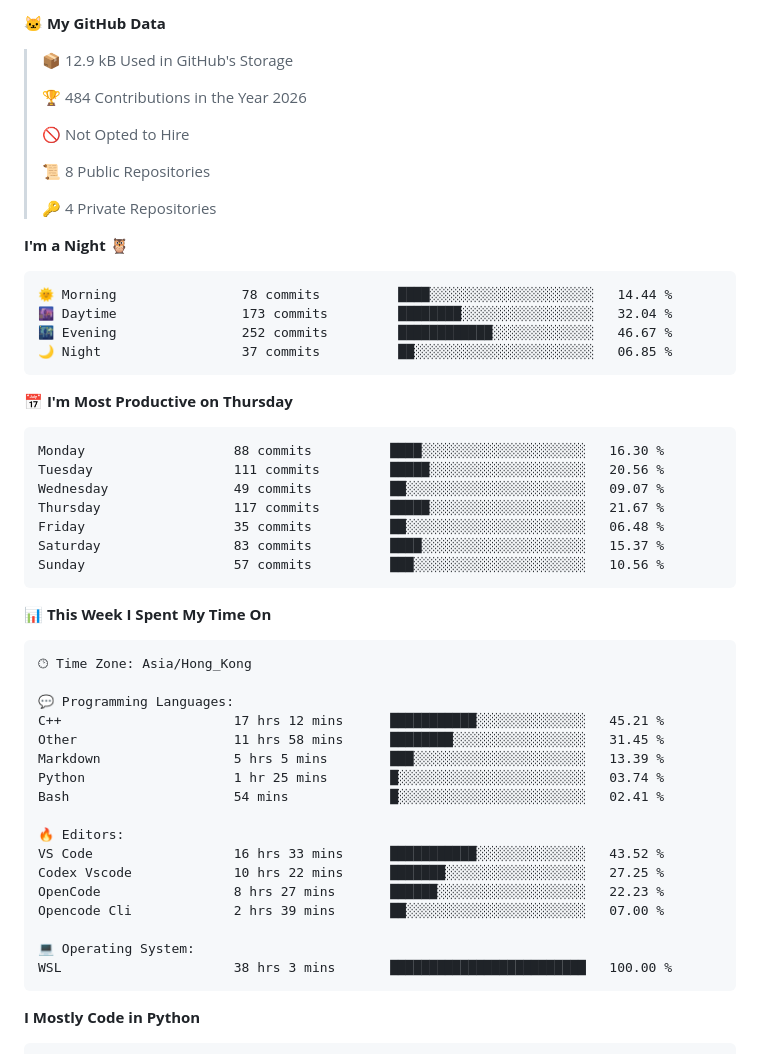
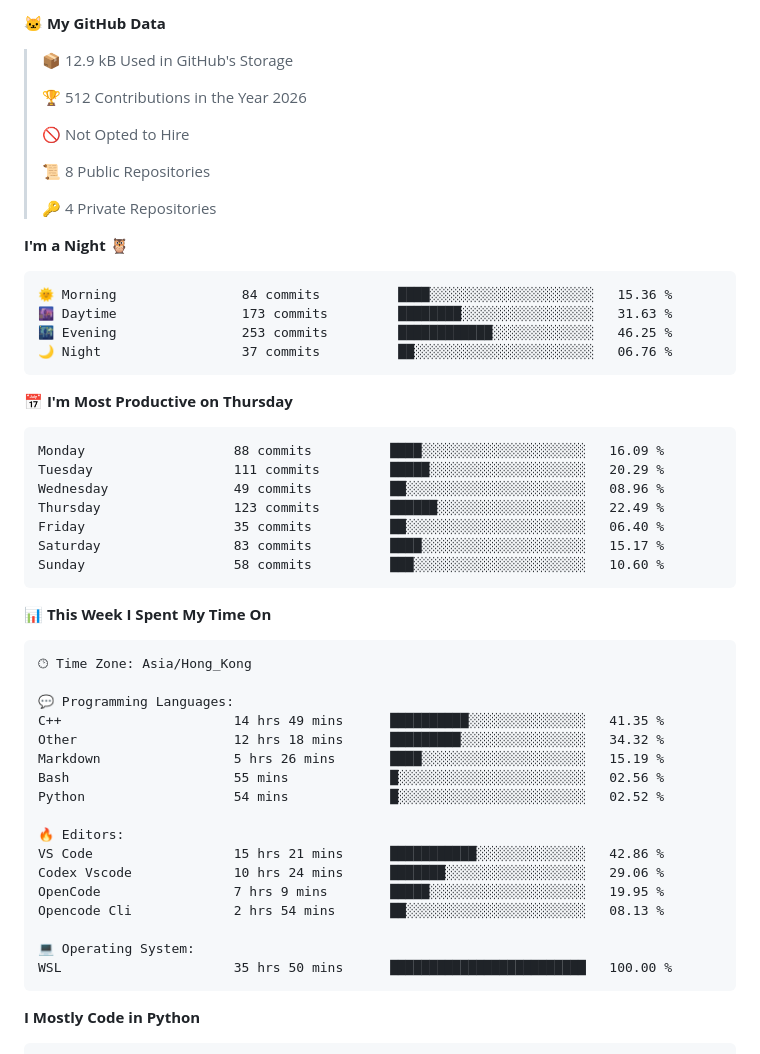
Before and after one commit to nowzycc/nowzycc, a Markdown page: README.md, the part around one of its changes. Rendered like a GitHub page; folded sections open.

Commit message:
Updated with Dev Metrics

````diff
--- a/README.md
+++ b/README.md
@@ -103,7 +103,7 @@ Using collected profiles to drive SimGrid / WRENCH-style simulation, so that pro
 
 > 📦 12.9 kB Used in GitHub's Storage
  >
-> 🏆 484 Contributions in the Year 2026
+> 🏆 512 Contributions in the Year 2026
  >
 > 🚫 Not Opted to Hire
  >
@@ -114,21 +114,21 @@ Using collected profiles to drive SimGrid / WRENCH-style simulation, so that pro
 **I'm a Night 🦉**
 
 ```text
-🌞 Morning                78 commits          ████░░░░░░░░░░░░░░░░░░░░░   14.44 %
-🌆 Daytime                173 commits         ████████░░░░░░░░░░░░░░░░░   32.04 %
-🌃 Evening                252 commits         ████████████░░░░░░░░░░░░░   46.67 %
-🌙 Night                  37 commits          ██░░░░░░░░░░░░░░░░░░░░░░░   06.85 %
+🌞 Morning                84 commits          ████░░░░░░░░░░░░░░░░░░░░░   15.36 %
+🌆 Daytime                173 commits         ████████░░░░░░░░░░░░░░░░░   31.63 %
+🌃 Evening                253 commits         ████████████░░░░░░░░░░░░░   46.25 %
+🌙 Night                  37 commits          ██░░░░░░░░░░░░░░░░░░░░░░░   06.76 %
 ```
 📅 **I'm Most Productive on Thursday**
 
 ```text
-Monday                   88 commits          ████░░░░░░░░░░░░░░░░░░░░░   16.30 %
-Tuesday                  111 commits         █████░░░░░░░░░░░░░░░░░░░░   20.56 %
-Wednesday                49 commits          ██░░░░░░░░░░░░░░░░░░░░░░░   09.07 %
-Thursday                 117 commits         █████░░░░░░░░░░░░░░░░░░░░   21.67 %
-Friday                   35 commits          ██░░░░░░░░░░░░░░░░░░░░░░░   06.48 %
-Saturday                 83 commits          ████░░░░░░░░░░░░░░░░░░░░░   15.37 %
-Sunday                   57 commits          ███░░░░░░░░░░░░░░░░░░░░░░   10.56 %
+Monday                   88 commits          ████░░░░░░░░░░░░░░░░░░░░░   16.09 %
+Tuesday                  111 commits         █████░░░░░░░░░░░░░░░░░░░░   20.29 %
+Wednesday                49 commits          ██░░░░░░░░░░░░░░░░░░░░░░░   08.96 %
+Thursday                 123 commits         ██████░░░░░░░░░░░░░░░░░░░   22.49 %
+Friday                   35 commits          ██░░░░░░░░░░░░░░░░░░░░░░░   06.40 %
+Saturday                 83 commits          ████░░░░░░░░░░░░░░░░░░░░░   15.17 %
+Sunday                   58 commits          ███░░░░░░░░░░░░░░░░░░░░░░   10.60 %
 ```
 
 
@@ -138,20 +138,20 @@ Sunday                   57 commits          ███░░░░░░░░
 🕑︎ Time Zone: Asia/Hong_Kong
 
 💬 Programming Languages:
-C++                      17 hrs 12 mins      ███████████░░░░░░░░░░░░░░   45.21 %
-Other                    11 hrs 58 mins      ████████░░░░░░░░░░░░░░░░░   31.45 %
-Markdown                 5 hrs 5 mins        ███░░░░░░░░░░░░░░░░░░░░░░   13.39 %
-Python                   1 hr 25 mins        █░░░░░░░░░░░░░░░░░░░░░░░░   03.74 %
-Bash                     54 mins             █░░░░░░░░░░░░░░░░░░░░░░░░   02.41 %
+C++                      14 hrs 49 mins      ██████████░░░░░░░░░░░░░░░   41.35 %
+Other                    12 hrs 18 mins      █████████░░░░░░░░░░░░░░░░   34.32 %
+Markdown                 5 hrs 26 mins       ████░░░░░░░░░░░░░░░░░░░░░   15.19 %
+Bash                     55 mins             █░░░░░░░░░░░░░░░░░░░░░░░░   02.56 %
+Python                   54 mins             █░░░░░░░░░░░░░░░░░░░░░░░░   02.52 %
 
 🔥 Editors:
-VS Code                  16 hrs 33 mins      ███████████░░░░░░░░░░░░░░   43.52 %
-Codex Vscode             10 hrs 22 mins      ███████░░░░░░░░░░░░░░░░░░   27.25 %
-OpenCode                 8 hrs 27 mins       ██████░░░░░░░░░░░░░░░░░░░   22.23 %
-Opencode Cli             2 hrs 39 mins       ██░░░░░░░░░░░░░░░░░░░░░░░   07.00 %
+VS Code                  15 hrs 21 mins      ███████████░░░░░░░░░░░░░░   42.86 %
+Codex Vscode             10 hrs 24 mins      ███████░░░░░░░░░░░░░░░░░░   29.06 %
+OpenCode                 7 hrs 9 mins        █████░░░░░░░░░░░░░░░░░░░░   19.95 %
+Opencode Cli             2 hrs 54 mins       ██░░░░░░░░░░░░░░░░░░░░░░░   08.13 %
 
 💻 Operating System:
-WSL                      38 hrs 3 mins       █████████████████████████   100.00 %
+WSL                      35 hrs 50 mins      █████████████████████████   100.00 %
 ```
 
 **I Mostly Code in Python**
````
Also changed, not shown: other parts of README.md (+2 -2 lines), assets/bar_graph.png.
